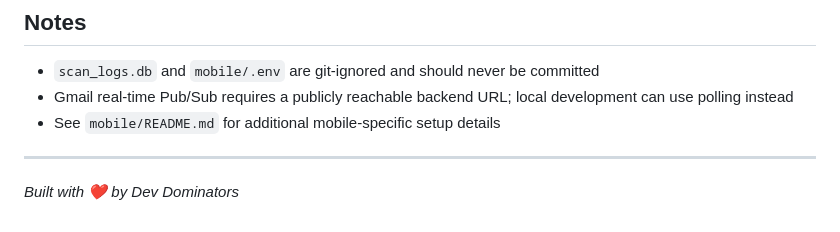
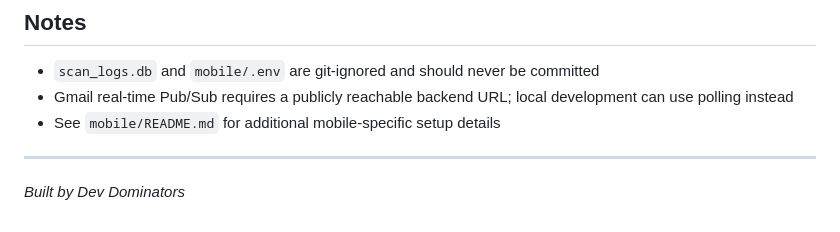
Before and after one commit to Atharva12072004/Dev-Dominators, a Markdown page: README.md, the part around the change. Drawn GitHub-style.

```diff
--- a/README.md
+++ b/README.md
@@ -184,4 +184,4 @@ adb reverse tcp:19001 tcp:19001
 
 ---
 
-*Built with ❤️ by Dev Dominators*
+*Built by Dev Dominators*
```
